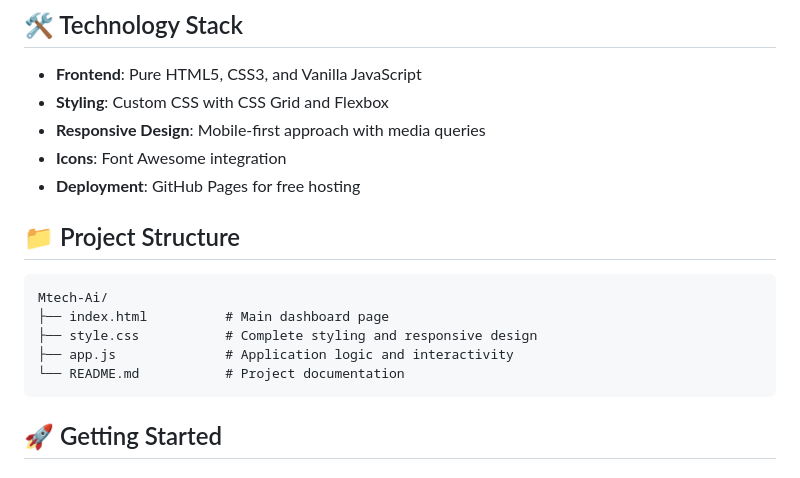
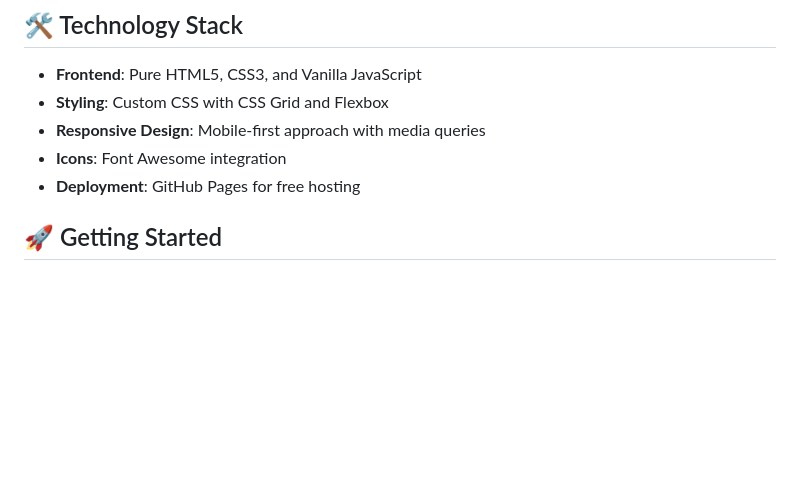
Before and after one commit to ashishpatill/MtechAi, a Markdown page: README.md, the part around the change printed below. Rendered like a GitHub page; blank space fills up the shorter version.

````diff
--- a/README.md
+++ b/README.md
@@ -81,15 +81,7 @@ This dashboard provides MTech AI students with:
 - **Icons**: Font Awesome integration
 - **Deployment**: GitHub Pages for free hosting
 
-## 📁 Project Structure
 
-```
-Mtech-Ai/
-├── index.html          # Main dashboard page
-├── style.css           # Complete styling and responsive design
-├── app.js              # Application logic and interactivity
-└── README.md           # Project documentation
-```
 
 ## 🚀 Getting Started
 
````
Also changed, not shown: other parts of README.md (+0 -34 lines).
